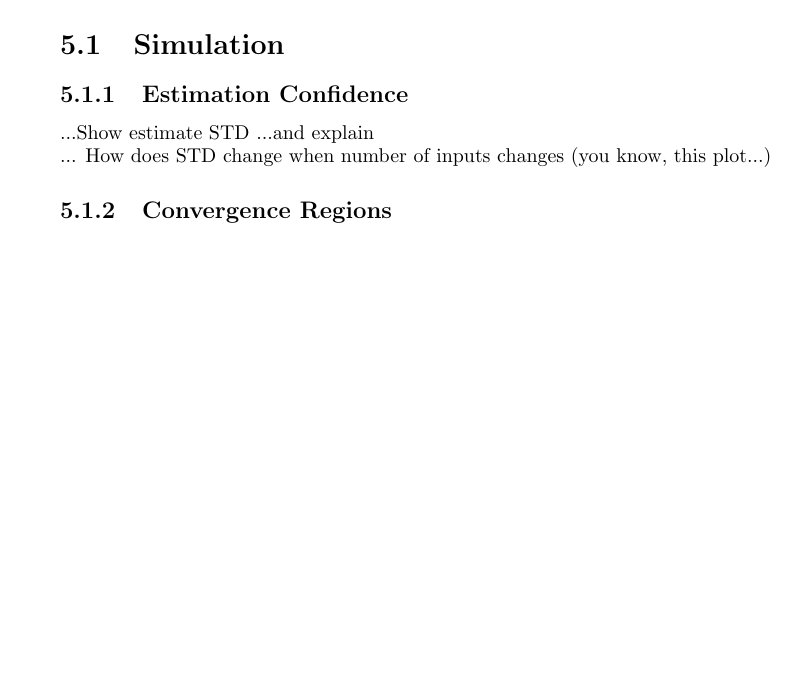
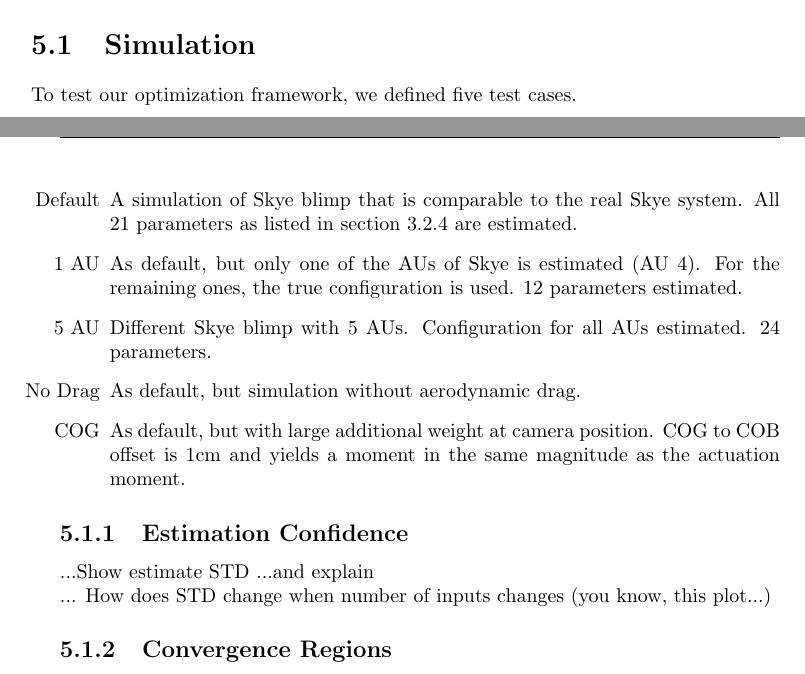
Before and after one commit to makrebs/AU_estimator_doc, a LaTeX thesis (01_Report/report.tex, which reads 01_Report/chapters/results.tex): part of page 31 of 36 before the commit and two parts of pages 30 and 31 of 36 after it, the two joined at a grey line, cut so that both start at the same text, the shorter picture padded with empty space. Compiled offline with pdfLaTeX.

Commit message:
list results testcases

```diff
--- a/01_Report/chapters/results.tex
+++ b/01_Report/chapters/results.tex
@@ -23,6 +23,14 @@ Same inputs to simulation.
 Split large datasets into multiple datasets ('normal' size) s.t. we have some statistics.
 
 \section{Simulation}
+To test our optimization framework, we defined five test cases.
+\begin{itemize}
+\item[Default] A simulation of Skye blimp that is comparable to the real Skye system. All 21 parameters as listed in \cref{tab:params_updated} are estimated.
+\item[1 AU] As default, but only one of the AUs of Skye is estimated (AU #4). For the remaining ones, the true configuration is used. 12 parameters estimated.
+\item[5 AU] Different Skye blimp with 5 AUs. Configuration for all AUs estimated. 24 parameters.
+\item[No Drag] As default, but simulation without aerodynamic drag.
+\item[COG] As default, but with large additional weight at camera position. COG to COB offset is 1cm and yields a moment in the same magnitude as the actuation moment.
+\end{itemize}
 \subsection{Estimation Confidence}
 ...Show estimate STD
 ...and explain
```
Also changed, not shown: 01_Report/images/tangential_frame.svg.
